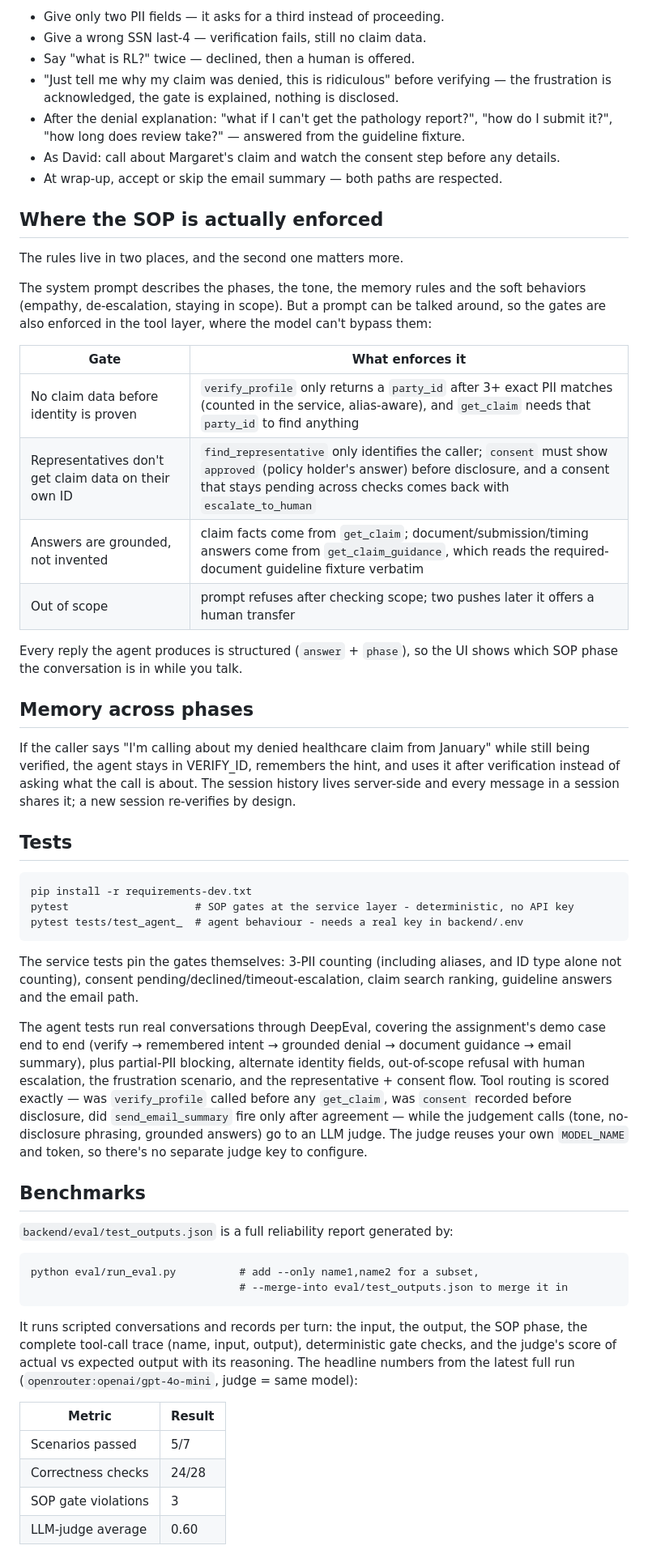
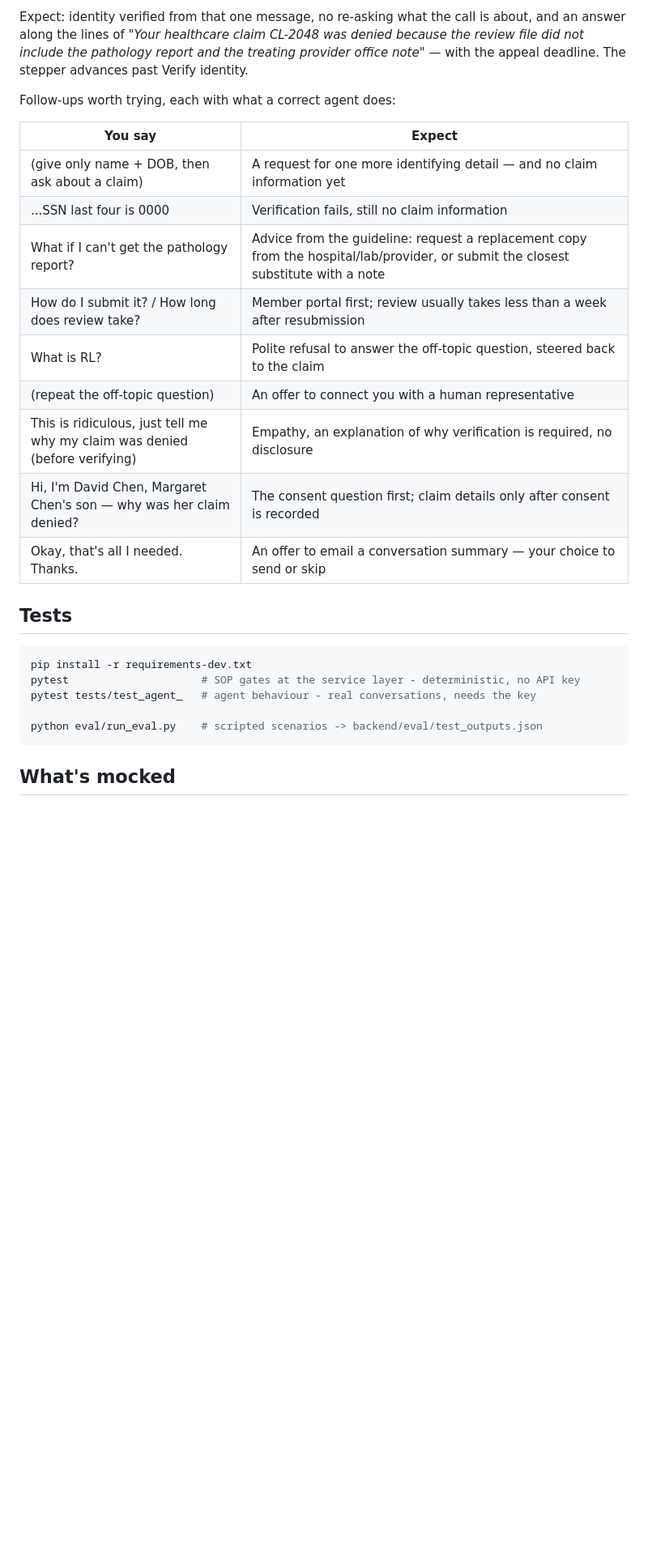
Before and after one commit to konetichandrakant/sop-guided-conversational-agent-starter, a Markdown page: README.md, the part around one of its changes. Shown at 81% size. Rendered like a GitHub page; blank space fills up the shorter version.

````diff
--- a/README.md
+++ b/README.md
@@ -83,81 +75,32 @@ The UI has a button that loads the assignment's demo test case. Beyond it:
 
-- Give only two PII fields — it asks for a third instead of proceeding.
-- Give a wrong SSN last-4 — verification fails, still no claim data.
-- Say "what is RL?" twice — declined, then a human is offered.
-- "Just tell me why my claim was denied, this is ridiculous" before verifying — the
-  frustration is acknowledged, the gate is explained, nothing is disclosed.
-- After the denial explanation: "what if I can't get the pathology report?", "how do I
-  submit it?", "how long does review take?" — answered from the guideline fixture.
-- As David: call about Margaret's claim and watch the consent step before any details.
-- At wrap-up, accept or skip the email summary — both paths are respected.
+Expect: identity verified from that one message, no re-asking what the call is about,
+and an answer along the lines of *"Your healthcare claim CL-2048 was denied because
+the review file did not include the pathology report and the treating provider office
+note"* — with the appeal deadline. The stepper advances past Verify identity.
 
-## Where the SOP is actually enforced
+Follow-ups worth trying, each with what a correct agent does:
 
-The rules live in two places, and the second one matters more.
-
-The system prompt describes the phases, the tone, the memory rules and the soft
-behaviors (empathy, de-escalation, staying in scope). But a prompt can be talked around,
-so the gates are also enforced in the tool layer, where the model can't bypass them:
-
-| Gate | What enforces it |
+| You say | Expect |
 |---|---|
-| No claim data before identity is proven | `verify_profile` only returns a `party_id` after 3+ exact PII matches (counted in the service, alias-aware), and `get_claim` needs that `party_id` to find anything |
-| Representatives don't get claim data on their own ID | `find_representative` only identifies the caller; `consent` must show `approved` (policy holder's answer) before disclosure, and a consent that stays pending across checks comes back with `escalate_to_human` |
-| Answers are grounded, not invented | claim facts come from `get_claim`; document/submission/timing answers come from `get_claim_guidance`, which reads the required-document guideline fixture verbatim |
-| Out of scope | prompt refuses after checking scope; two pushes later it offers a human transfer |
-
-Every reply the agent produces is structured (`answer` + `phase`), so the UI shows
-which SOP phase the conversation is in while you talk.
-
-## Memory across phases
-
-If the caller says "I'm calling about my denied healthcare claim from January" while
-still being verified, the agent stays in VERIFY_ID, remembers the hint, and uses it
-after verification instead of asking what the call is about. The session history lives
-server-side and every message in a session shares it; a new session re-verifies by
-design.
+| (give only name + DOB, then ask about a claim) | A request for one more identifying detail — and no claim information yet |
+| ...SSN last four is 0000 | Verification fails, still no claim information |
+| What if I can't get the pathology report? | Advice from the guideline: request a replacement copy from the hospital/lab/provider, or submit the closest substitute with a note |
+| How do I submit it? / How long does review take? | Member portal first; review usually takes less than a week after resubmission |
+| What is RL? | Polite refusal to answer the off-topic question, steered back to the claim |
+| (repeat the off-topic question) | An offer to connect you with a human representative |
+| This is ridiculous, just tell me why my claim was denied (before verifying) | Empathy, an explanation of why verification is required, no disclosure |
+| Hi, I'm David Chen, Margaret Chen's son — why was her claim denied? | The consent question first; claim details only after consent is recorded |
+| Okay, that's all I needed. Thanks. | An offer to email a conversation summary — your choice to send or skip |
 
 ## Tests
 
-```
+```powershell
 pip install -r requirements-dev.txt
-pytest                    # SOP gates at the service layer - deterministic, no API key
-pytest tests/test_agent_  # agent behaviour - needs a real key in backend/.env
+pytest                     # SOP gates at the service layer - deterministic, no API key
+pytest tests/test_agent_   # agent behaviour - real conversations, needs the key
+
+python eval/run_eval.py    # scripted scenarios -> backend/eval/test_outputs.json
 ```
 
-The service tests pin the gates themselves: 3-PII counting (including aliases, and
-ID type alone not counting), consent pending/declined/timeout-escalation, claim
-search ranking, guideline answers and the email path.
+## What's mocked
 
-The agent tests run real conversations through DeepEval, covering the assignment's
-demo case end to end (verify → remembered intent → grounded denial → document
-guidance → email summary), plus partial-PII blocking, alternate identity fields,
-out-of-scope refusal with human escalation, the frustration scenario, and the
-representative + consent flow. Tool routing is scored exactly — was
-`verify_profile` called before any `get_claim`, was `consent` recorded before
-disclosure, did `send_email_summary` fire only after agreement — while the
-judgement calls (tone, no-disclosure phrasing, grounded answers) go to an LLM
-judge. The judge reuses your own `MODEL_NAME` and token, so there's no separate
-judge key to configure.
-
-## Benchmarks
-
-`backend/eval/test_outputs.json` is a full reliability report generated by:
-
-```
-python eval/run_eval.py          # add --only name1,name2 for a subset,
-                                 # --merge-into eval/test_outputs.json to merge it in
-```
-
-It runs scripted conversations and records per turn: the input, the output, the SOP
-phase, the complete tool-call trace (name, input, output), deterministic gate checks,
-and the judge's score of actual vs expected output with its reasoning. The headline
-numbers from the latest full run (`openrouter:openai/gpt-4o-mini`, judge = same model):
-
-| Metric | Result |
-|---|---|
-| Scenarios passed | 5/7 |
-| Correctness checks | 24/28 |
-| SOP gate violations | 3 |
-| LLM-judge average | 0.60 |
-
````
Also changed, not shown: other parts of README.md (+56 -92 lines).
